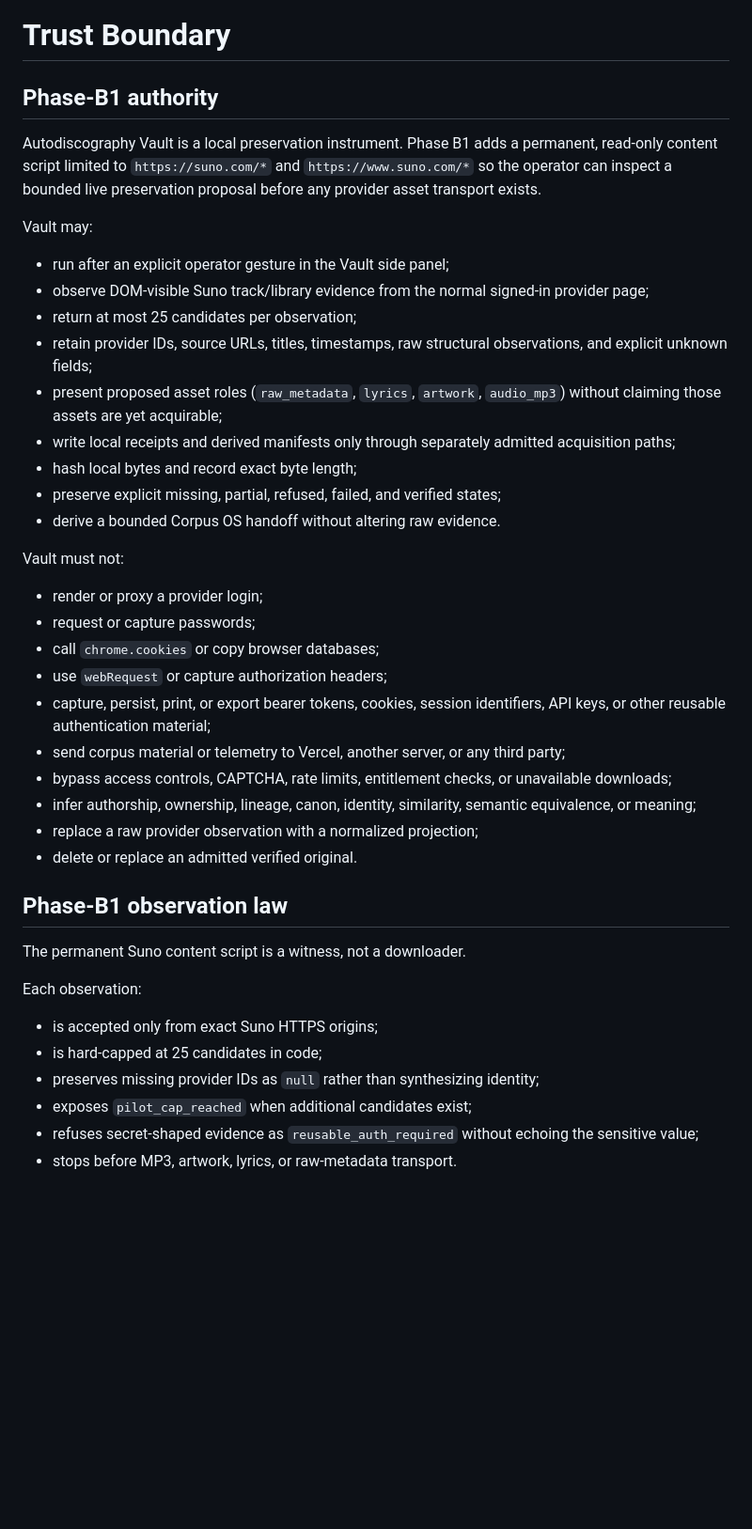
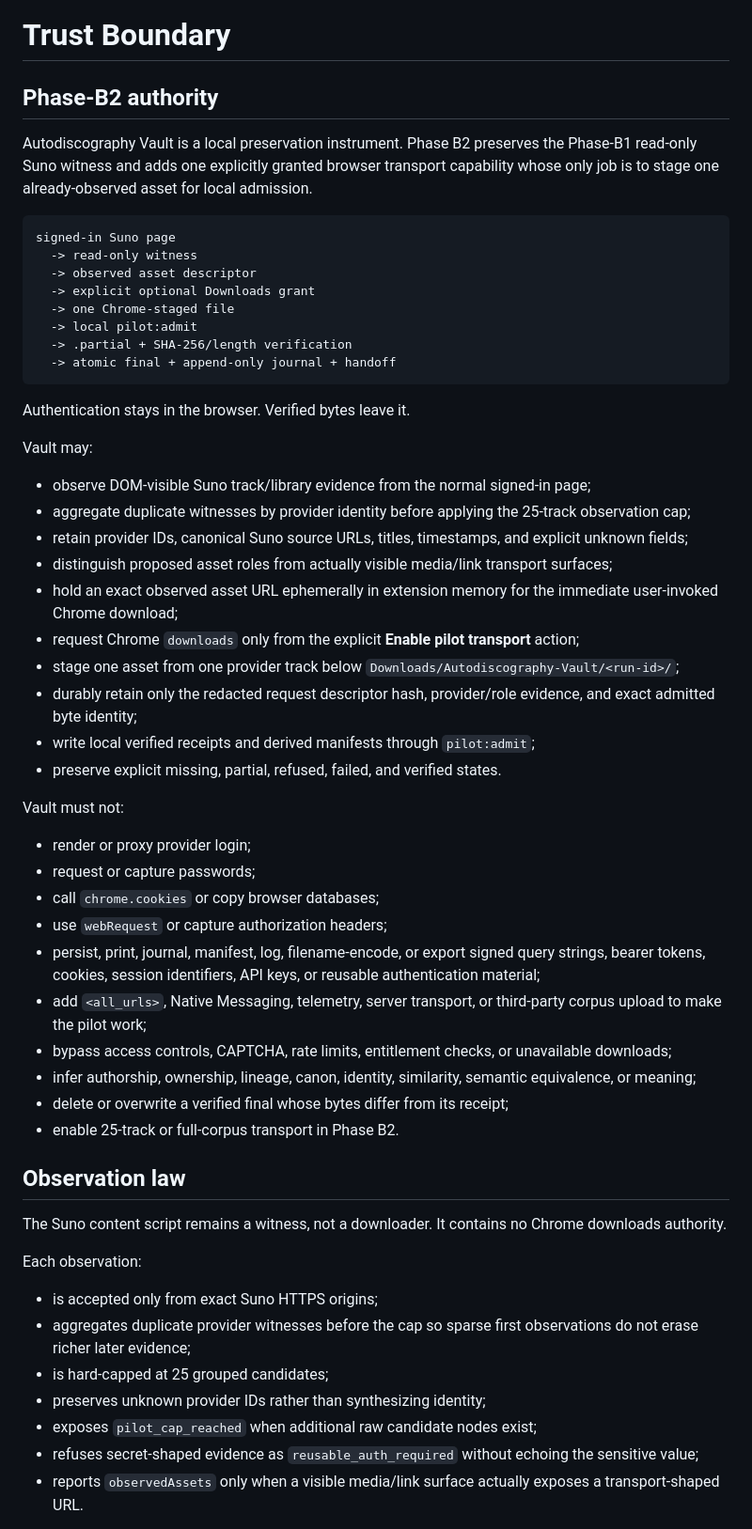
Before and after one commit to the-static-collective/autodiscography-vault, a Markdown page: docs/TRUST-BOUNDARY.md, the part around one of its changes. Shown at 94% size. GitHub-like rendering; blank space fills up the shorter version.

Commit message:
docs: define Phase B2 browser-to-local membrane

````diff
--- a/docs/TRUST-BOUNDARY.md
+++ b/docs/TRUST-BOUNDARY.md
@@ -1,44 +1,59 @@
 # Trust Boundary
 
-## Phase-B1 authority
+## Phase-B2 authority
 
-Autodiscography Vault is a local preservation instrument. Phase B1 adds a permanent, read-only content script limited to `https://suno.com/*` and `https://www.suno.com/*` so the operator can inspect a bounded live preservation proposal before any provider asset transport exists.
+Autodiscography Vault is a local preservation instrument. Phase B2 preserves the Phase-B1 read-only Suno witness and adds one explicitly granted browser transport capability whose only job is to stage one already-observed asset for local admission.
+
+```text
+signed-in Suno page
+  -> read-only witness
+  -> observed asset descriptor
+  -> explicit optional Downloads grant
+  -> one Chrome-staged file
+  -> local pilot:admit
+  -> .partial + SHA-256/length verification
+  -> atomic final + append-only journal + handoff
+```
+
+Authentication stays in the browser. Verified bytes leave it.
 
 Vault may:
 
-- run after an explicit operator gesture in the Vault side panel;
-- observe DOM-visible Suno track/library evidence from the normal signed-in provider page;
-- return at most 25 candidates per observation;
-- retain provider IDs, source URLs, titles, timestamps, raw structural observations, and explicit unknown fields;
-- present proposed asset roles (`raw_metadata`, `lyrics`, `artwork`, `audio_mp3`) without claiming those assets are yet acquirable;
-- write local receipts and derived manifests only through separately admitted acquisition paths;
-- hash local bytes and record exact byte length;
-- preserve explicit missing, partial, refused, failed, and verified states;
-- derive a bounded Corpus OS handoff without altering raw evidence.
+- observe DOM-visible Suno track/library evidence from the normal signed-in page;
+- aggregate duplicate witnesses by provider identity before applying the 25-track observation cap;
+- retain provider IDs, canonical Suno source URLs, titles, timestamps, and explicit unknown fields;
+- distinguish proposed asset roles from actually visible media/link transport surfaces;
+- hold an exact observed asset URL ephemerally in extension memory for the immediate user-invoked Chrome download;
+- request Chrome `downloads` only from the explicit **Enable pilot transport** action;
+- stage one asset from one provider track below `Downloads/Autodiscography-Vault/<run-id>/`;
+- durably retain only the redacted request descriptor hash, provider/role evidence, and exact admitted byte identity;
+- write local verified receipts and derived manifests through `pilot:admit`;
+- preserve explicit missing, partial, refused, failed, and verified states.
 
 Vault must not:
 
-- render or proxy a provider login;
+- render or proxy provider login;
 - request or capture passwords;
 - call `chrome.cookies` or copy browser databases;
 - use `webRequest` or capture authorization headers;
-- capture, persist, print, or export bearer tokens, cookies, session identifiers, API keys, or other reusable authentication material;
-- send corpus material or telemetry to Vercel, another server, or any third party;
+- persist, print, journal, manifest, log, filename-encode, or export signed query strings, bearer tokens, cookies, session identifiers, API keys, or reusable authentication material;
+- add `<all_urls>`, Native Messaging, telemetry, server transport, or third-party corpus upload to make the pilot work;
 - bypass access controls, CAPTCHA, rate limits, entitlement checks, or unavailable downloads;
 - infer authorship, ownership, lineage, canon, identity, similarity, semantic equivalence, or meaning;
-- replace a raw provider observation with a normalized projection;
-- delete or replace an admitted verified original.
+- delete or overwrite a verified final whose bytes differ from its receipt;
+- enable 25-track or full-corpus transport in Phase B2.
 
-## Phase-B1 observation law
+## Observation law
 
-The permanent Suno content script is a witness, not a downloader.
+The Suno content script remains a witness, not a downloader. It contains no Chrome downloads authority.
 
 Each observation:
 
 - is accepted only from exact Suno HTTPS origins;
-- is hard-capped at 25 candidates in code;
-- preserves missing provider IDs as `null` rather than synthesizing identity;
-- exposes `pilot_cap_reached` when additional candidates exist;
+- aggregates duplicate provider witnesses before the cap so sparse first observations do not erase richer later evidence;
+- is hard-capped at 25 grouped candidates;
+- preserves unknown provider IDs rather than synthesizing identity;
+- exposes `pilot_cap_reached` when additional raw candidate nodes exist;
 - refuses secret-shaped evidence as `reusable_auth_required` without echoing the sensitive value;
-- stops before MP3, artwork, lyrics, or raw-metadata transport.
+- reports `observedAssets` only when a visible media/link surface actually exposes a transport-shaped URL.
 
````
Also changed, not shown: other parts of docs/TRUST-BOUNDARY.md (+27 -17 lines).
